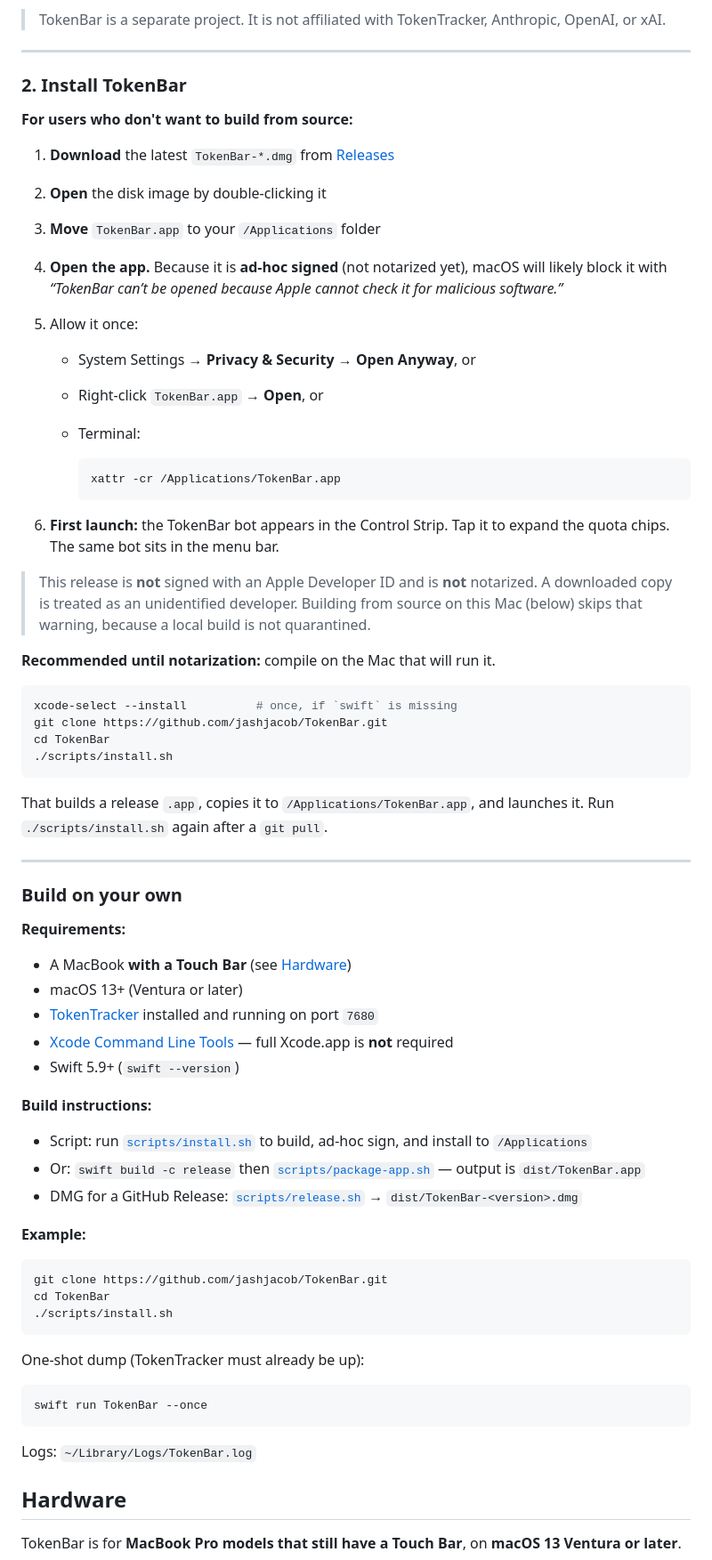
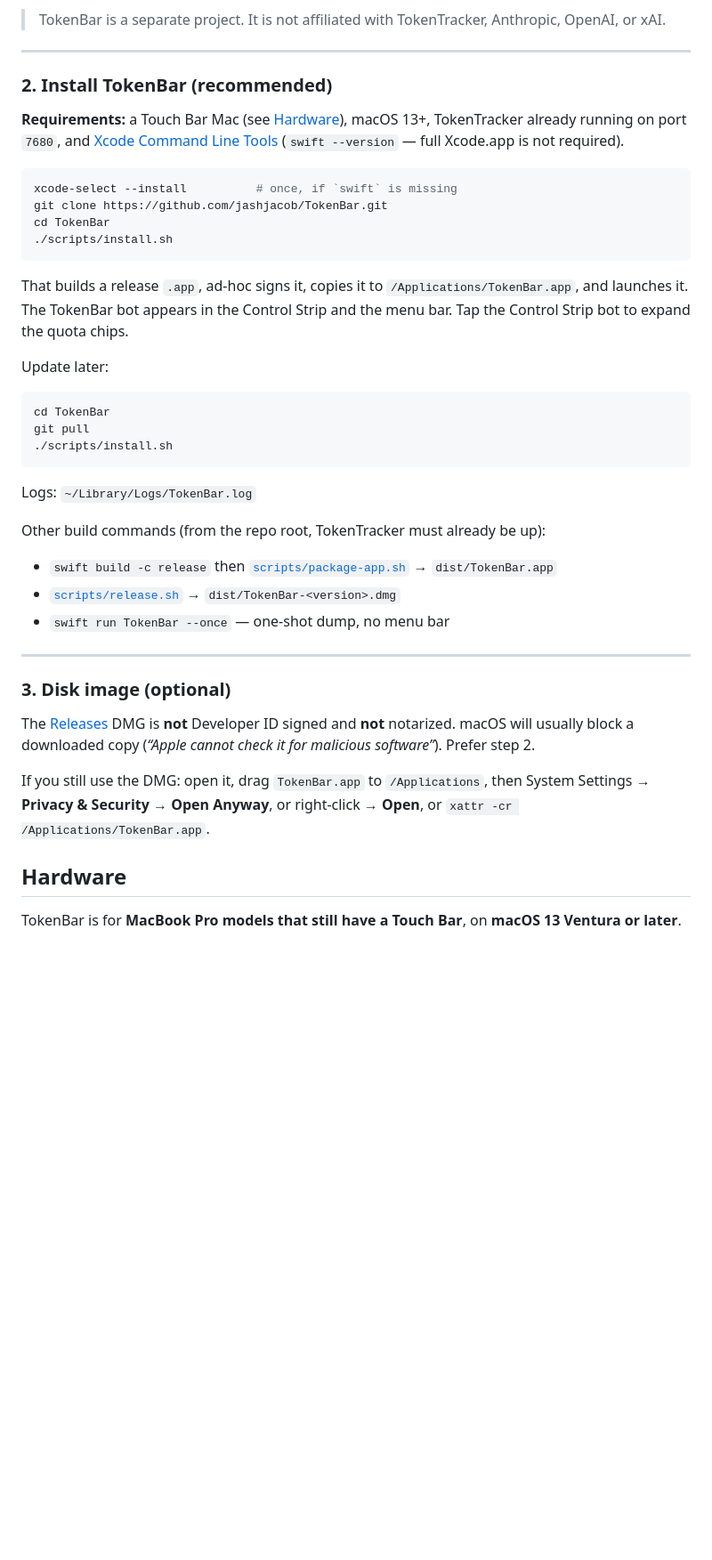
Before and after one commit to jashjacob/TokenBar, a Markdown page: README.md, the part around one of its changes. Shown at 89% size. GitHub-like rendering; blank space fills up the shorter version.

Commit message:
Document clone-and-build as the install path.
Lead with install.sh so Gatekeeper is not the first step, and add
agent notes so an LLM can set TokenBar up without the unsigned DMG.

````diff
--- a/README.md
+++ b/README.md
@@ -88,29 +90,9 @@ If that fails, TokenBar’s Control Strip bot turns red and the menu says TokenT
 
 ---
 
-### 2. Install TokenBar
+### 2. Install TokenBar (recommended)
 
-**For users who don't want to build from source:**
-
-1. **Download** the latest `TokenBar-*.dmg` from [Releases](https://github.com/jashjacob/TokenBar/releases/latest)
-2. **Open** the disk image by double-clicking it
-3. **Move** `TokenBar.app` to your `/Applications` folder
-4. **Open the app.** Because it is **ad-hoc signed** (not notarized yet), macOS will likely block it with *“TokenBar can’t be opened because Apple cannot check it for malicious software.”*
-5. Allow it once:
-
-   - System Settings → **Privacy & Security** → **Open Anyway**, or
-   - Right-click `TokenBar.app` → **Open**, or
-   - Terminal:
-
-     ```bash
-     xattr -cr /Applications/TokenBar.app
-     ```
-
-6. **First launch:** the TokenBar bot appears in the Control Strip. Tap it to expand the quota chips. The same bot sits in the menu bar.
-
-> This release is **not** signed with an Apple Developer ID and is **not** notarized. A downloaded copy is treated as an unidentified developer. Building from source on this Mac (below) skips that warning, because a local build is not quarantined.
-
-**Recommended until notarization:** compile on the Mac that will run it.
+**Requirements:** a Touch Bar Mac (see [Hardware](#hardware)), macOS 13+, TokenTracker already running on port `7680`, and [Xcode Command Line Tools](https://developer.apple.com/download/all/) (`swift --version` — full Xcode.app is not required).
 
 ```bash
 xcode-select --install          # once, if `swift` is missing
@@ -119,41 +101,31 @@ cd TokenBar
 ./scripts/install.sh
 ```
 
-That builds a release `.app`, copies it to `/Applications/TokenBar.app`, and launches it. Run `./scripts/install.sh` again after a `git pull`.
+That builds a release `.app`, ad-hoc signs it, copies it to `/Applications/TokenBar.app`, and launches it. The TokenBar bot appears in the Control Strip and the menu bar. Tap the Control Strip bot to expand the quota chips.
+
+Update later:
+
+```bash
+cd TokenBar
+git pull
+./scripts/install.sh
+```
+
+Logs: `~/Library/Logs/TokenBar.log`
+
+Other build commands (from the repo root, TokenTracker must already be up):
+
+- `swift build -c release` then [`scripts/package-app.sh`](scripts/package-app.sh) → `dist/TokenBar.app`
+- [`scripts/release.sh`](scripts/release.sh) → `dist/TokenBar-<version>.dmg`
+- `swift run TokenBar --once` — one-shot dump, no menu bar
 
 ---
 
-### Build on your own
+### 3. Disk image (optional)
 
-**Requirements:**
+The [Releases](https://github.com/jashjacob/TokenBar/releases/latest) DMG is **not** Developer ID signed and **not** notarized. macOS will usually block a downloaded copy (*“Apple cannot check it for malicious software”*). Prefer step 2.
 
-- A MacBook **with a Touch Bar** (see [Hardware](#hardware))
-- macOS 13+ (Ventura or later)
-- [TokenTracker](https://github.com/xiufengsun/TokenTracker) installed and running on port `7680`
-- [Xcode Command Line Tools](https://developer.apple.com/download/all/) — full Xcode.app is **not** required
-- Swift 5.9+ (`swift --version`)
-
-**Build instructions:**
-
-- Script: run [`scripts/install.sh`](scripts/install.sh) to build, ad-hoc sign, and install to `/Applications`
-- Or: `swift build -c release` then [`scripts/package-app.sh`](scripts/package-app.sh) — output is `dist/TokenBar.app`
-- DMG for a GitHub Release: [`scripts/release.sh`](scripts/release.sh) → `dist/TokenBar-<version>.dmg`
-
-**Example:**
-
-```bash
-git clone https://github.com/jashjacob/TokenBar.git
-cd TokenBar
-./scripts/install.sh
-```
-
-One-shot dump (TokenTracker must already be up):
-
-```bash
-swift run TokenBar --once
-```
-
-Logs: `~/Library/Logs/TokenBar.log`
+If you still use the DMG: open it, drag `TokenBar.app` to `/Applications`, then System Settings → **Privacy & Security** → **Open Anyway**, or right-click → **Open**, or `xattr -cr /Applications/TokenBar.app`.
 
 ## Hardware
 
````
Also changed, not shown: other parts of README.md (+30 -0 lines), AGENTS.md (added, +19 -0 lines).
